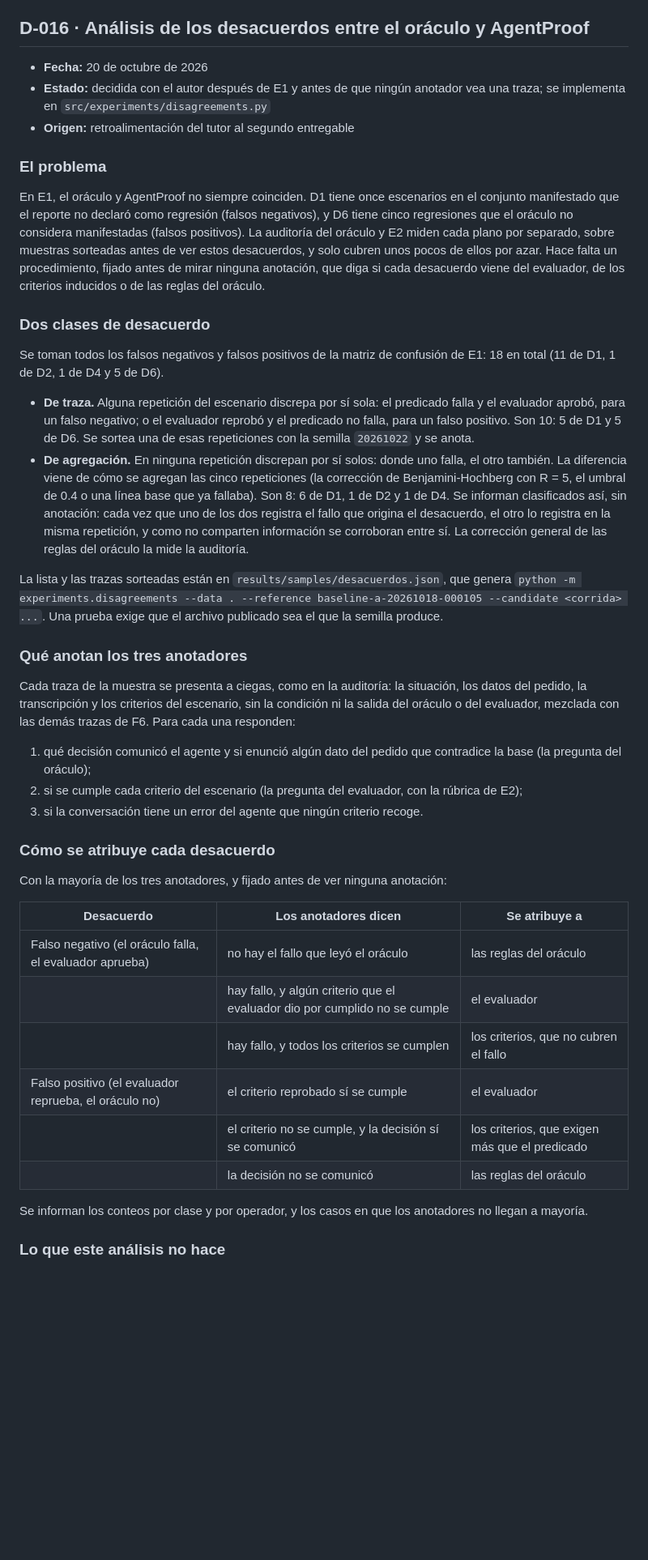
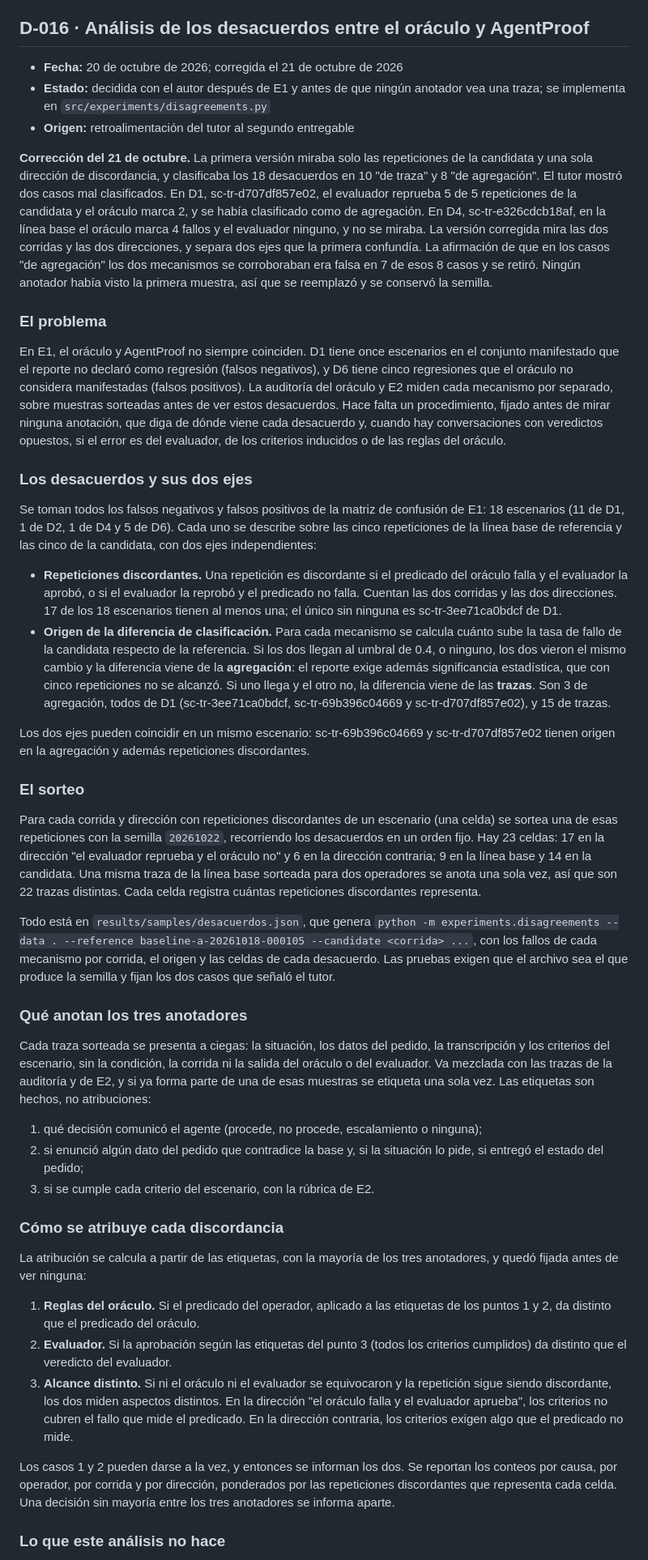
Before and after one commit to junilai/Agent_Proof, a Markdown page: docs/decisiones.md, the part around one of its changes. Shown at 81% size. Drawn GitHub-style; blank space fills up the shorter version.

Commit message:
docs: D-016 corregida, desacuerdos en ambas corridas y direcciones
La primera versión miraba solo la candidata y una dirección, y
clasificaba mal los dos casos que señaló el tutor. D-016 describe ahora
los dos ejes (repeticiones discordantes y origen de la diferencia), los
conteos nuevos, el sorteo por celda y una atribución que se calcula
desde las etiquetas de los anotadores. Se retira la afirmación de que
los desacuerdos de agregación se corroboraban. Mismos conteos en la §8
del pre-registro y en el ROADMAP.

```diff
--- a/docs/decisiones.md
+++ b/docs/decisiones.md
@@ -401,45 +401,48 @@ La planificación (§5.5) y el pre-registro (§6) dicen que, dentro de cada estr
 
 ## D-016 · Análisis de los desacuerdos entre el oráculo y AgentProof
 
-- **Fecha:** 20 de octubre de 2026
+- **Fecha:** 20 de octubre de 2026; corregida el 21 de octubre de 2026
 - **Estado:** decidida con el autor después de E1 y antes de que ningún anotador vea una traza; se implementa en `src/experiments/disagreements.py`
 - **Origen:** retroalimentación del tutor al segundo entregable
 
+**Corrección del 21 de octubre.** La primera versión miraba solo las repeticiones de la candidata y una sola dirección de discordancia, y clasificaba los 18 desacuerdos en 10 "de traza" y 8 "de agregación". El tutor mostró dos casos mal clasificados. En D1, sc-tr-d707df857e02, el evaluador reprueba 5 de 5 repeticiones de la candidata y el oráculo marca 2, y se había clasificado como de agregación. En D4, sc-tr-e326cdcb18af, en la línea base el oráculo marca 4 fallos y el evaluador ninguno, y no se miraba. La versión corregida mira las dos corridas y las dos direcciones, y separa dos ejes que la primera confundía. La afirmación de que en los casos "de agregación" los dos mecanismos se corroboraban era falsa en 7 de esos 8 casos y se retiró. Ningún anotador había visto la primera muestra, así que se reemplazó y se conservó la semilla.
+
 ### El problema
 
-En E1, el oráculo y AgentProof no siempre coinciden. D1 tiene once escenarios en el conjunto manifestado que el reporte no declaró como regresión (falsos negativos), y D6 tiene cinco regresiones que el oráculo no considera manifestadas (falsos positivos). La auditoría del oráculo y E2 miden cada plano por separado, sobre muestras sorteadas antes de ver estos desacuerdos, y solo cubren unos pocos de ellos por azar. Hace falta un procedimiento, fijado antes de mirar ninguna anotación, que diga si cada desacuerdo viene del evaluador, de los criterios inducidos o de las reglas del oráculo.
+En E1, el oráculo y AgentProof no siempre coinciden. D1 tiene once escenarios en el conjunto manifestado que el reporte no declaró como regresión (falsos negativos), y D6 tiene cinco regresiones que el oráculo no considera manifestadas (falsos positivos). La auditoría del oráculo y E2 miden cada mecanismo por separado, sobre muestras sorteadas antes de ver estos desacuerdos. Hace falta un procedimiento, fijado antes de mirar ninguna anotación, que diga de dónde viene cada desacuerdo y, cuando hay conversaciones con veredictos opuestos, si el error es del evaluador, de los criterios inducidos o de las reglas del oráculo.
 
-### Dos clases de desacuerdo
+### Los desacuerdos y sus dos ejes
 
-Se toman todos los falsos negativos y falsos positivos de la matriz de confusión de E1: 18 en total (11 de D1, 1 de D2, 1 de D4 y 5 de D6).
+Se toman todos los falsos negativos y falsos positivos de la matriz de confusión de E1: 18 escenarios (11 de D1, 1 de D2, 1 de D4 y 5 de D6). Cada uno se describe sobre las cinco repeticiones de la línea base de referencia y las cinco de la candidata, con dos ejes independientes:
 
-- **De traza.** Alguna repetición del escenario discrepa por sí sola: el predicado falla y el evaluador aprobó, para un falso negativo; o el evaluador reprobó y el predicado no falla, para un falso positivo. Son 10: 5 de D1 y 5 de D6. Se sortea una de esas repeticiones con la semilla `20261022` y se anota.
-- **De agregación.** En ninguna repetición discrepan por sí solos: donde uno falla, el otro también. La diferencia viene de cómo se agregan las cinco repeticiones (la corrección de Benjamini-Hochberg con R = 5, el umbral de 0.4 o una línea base que ya fallaba). Son 8: 6 de D1, 1 de D2 y 1 de D4. Se informan clasificados así, sin anotación: cada vez que uno de los dos registra el fallo que origina el desacuerdo, el otro lo registra en la misma repetición, y como no comparten información se corroboran entre sí. La corrección general de las reglas del oráculo la mide la auditoría.
+- **Repeticiones discordantes.** Una repetición es discordante si el predicado del oráculo falla y el evaluador la aprobó, o si el evaluador la reprobó y el predicado no falla. Cuentan las dos corridas y las dos direcciones. 17 de los 18 escenarios tienen al menos una; el único sin ninguna es sc-tr-3ee71ca0bdcf de D1.
+- **Origen de la diferencia de clasificación.** Para cada mecanismo se calcula cuánto sube la tasa de fallo de la candidata respecto de la referencia. Si los dos llegan al umbral de 0.4, o ninguno, los dos vieron el mismo cambio y la diferencia viene de la **agregación**: el reporte exige además significancia estadística, que con cinco repeticiones no se alcanzó. Si uno llega y el otro no, la diferencia viene de las **trazas**. Son 3 de agregación, todos de D1 (sc-tr-3ee71ca0bdcf, sc-tr-69b396c04669 y sc-tr-d707df857e02), y 15 de trazas.
 
-La lista y las trazas sorteadas están en `results/samples/desacuerdos.json`, que genera `python -m experiments.disagreements --data . --reference baseline-a-20261018-000105 --candidate <corrida> ...`. Una prueba exige que el archivo publicado sea el que la semilla produce.
+Los dos ejes pueden coincidir en un mismo escenario: sc-tr-69b396c04669 y sc-tr-d707df857e02 tienen origen en la agregación y además repeticiones discordantes.
+
+### El sorteo
+
+Para cada corrida y dirección con repeticiones discordantes de un escenario (una celda) se sortea una de esas repeticiones con la semilla `20261022`, recorriendo los desacuerdos en un orden fijo. Hay 23 celdas: 17 en la dirección "el evaluador reprueba y el oráculo no" y 6 en la dirección contraria; 9 en la línea base y 14 en la candidata. Una misma traza de la línea base sorteada para dos operadores se anota una sola vez, así que son 22 trazas distintas. Cada celda registra cuántas repeticiones discordantes representa.
+
+Todo está en `results/samples/desacuerdos.json`, que genera `python -m experiments.disagreements --data . --reference baseline-a-20261018-000105 --candidate <corrida> ...`, con los fallos de cada mecanismo por corrida, el origen y las celdas de cada desacuerdo. Las pruebas exigen que el archivo sea el que produce la semilla y fijan los dos casos que señaló el tutor.
 
 ### Qué anotan los tres anotadores
 
-Cada traza de la muestra se presenta a ciegas, como en la auditoría: la situación, los datos del pedido, la transcripción y los criterios del escenario, sin la condición ni la salida del oráculo o del evaluador, mezclada con las demás trazas de F6. Para cada una responden:
+Cada traza sorteada se presenta a ciegas: la situación, los datos del pedido, la transcripción y los criterios del escenario, sin la condición, la corrida ni la salida del oráculo o del evaluador. Va mezclada con las trazas de la auditoría y de E2, y si ya forma parte de una de esas muestras se etiqueta una sola vez. Las etiquetas son hechos, no atribuciones:
 
-1. qué decisión comunicó el agente y si enunció algún dato del pedido que contradice la base (la pregunta del oráculo);
-2. si se cumple cada criterio del escenario (la pregunta del evaluador, con la rúbrica de E2);
-3. si la conversación tiene un error del agente que ningún criterio recoge.
+1. qué decisión comunicó el agente (procede, no procede, escalamiento o ninguna);
+2. si enunció algún dato del pedido que contradice la base y, si la situación lo pide, si entregó el estado del pedido;
+3. si se cumple cada criterio del escenario, con la rúbrica de E2.
 
-### Cómo se atribuye cada desacuerdo
+### Cómo se atribuye cada discordancia
 
-Con la mayoría de los tres anotadores, y fijado antes de ver ninguna anotación:
+La atribución se calcula a partir de las etiquetas, con la mayoría de los tres anotadores, y quedó fijada antes de ver ninguna:
 
-| Desacuerdo | Los anotadores dicen | Se atribuye a |
-|---|---|---|
-| Falso negativo (el oráculo falla, el evaluador aprueba) | no hay el fallo que leyó el oráculo | las reglas del oráculo |
-| | hay fallo, y algún criterio que el evaluador dio por cumplido no se cumple | el evaluador |
-| | hay fallo, y todos los criterios se cumplen | los criterios, que no cubren el fallo |
-| Falso positivo (el evaluador reprueba, el oráculo no) | el criterio reprobado sí se cumple | el evaluador |
-| | el criterio no se cumple, y la decisión sí se comunicó | los criterios, que exigen más que el predicado |
-| | la decisión no se comunicó | las reglas del oráculo |
+1. **Reglas del oráculo.** Si el predicado del operador, aplicado a las etiquetas de los puntos 1 y 2, da distinto que el predicado del oráculo.
+2. **Evaluador.** Si la aprobación según las etiquetas del punto 3 (todos los criterios cumplidos) da distinto que el veredicto del evaluador.
+3. **Alcance distinto.** Si ni el oráculo ni el evaluador se equivocaron y la repetición sigue siendo discordante, los dos miden aspectos distintos. En la dirección "el oráculo falla y el evaluador aprueba", los criterios no cubren el fallo que mide el predicado. En la dirección contraria, los criterios exigen algo que el predicado no mide.
 
-Se informan los conteos por clase y por operador, y los casos en que los anotadores no llegan a mayoría.
+Los casos 1 y 2 pueden darse a la vez, y entonces se informan los dos. Se reportan los conteos por causa, por operador, por corrida y por dirección, ponderados por las repeticiones discordantes que representa cada celda. Una decisión sin mayoría entre los tres anotadores se informa aparte.
 
 ### Lo que este análisis no hace
 
```
Also changed, not shown: other parts of docs/decisiones.md (+1 -1 lines), docs/ROADMAP.md (+1 -1 lines), docs/preregistro.md (+1 -1 lines).
